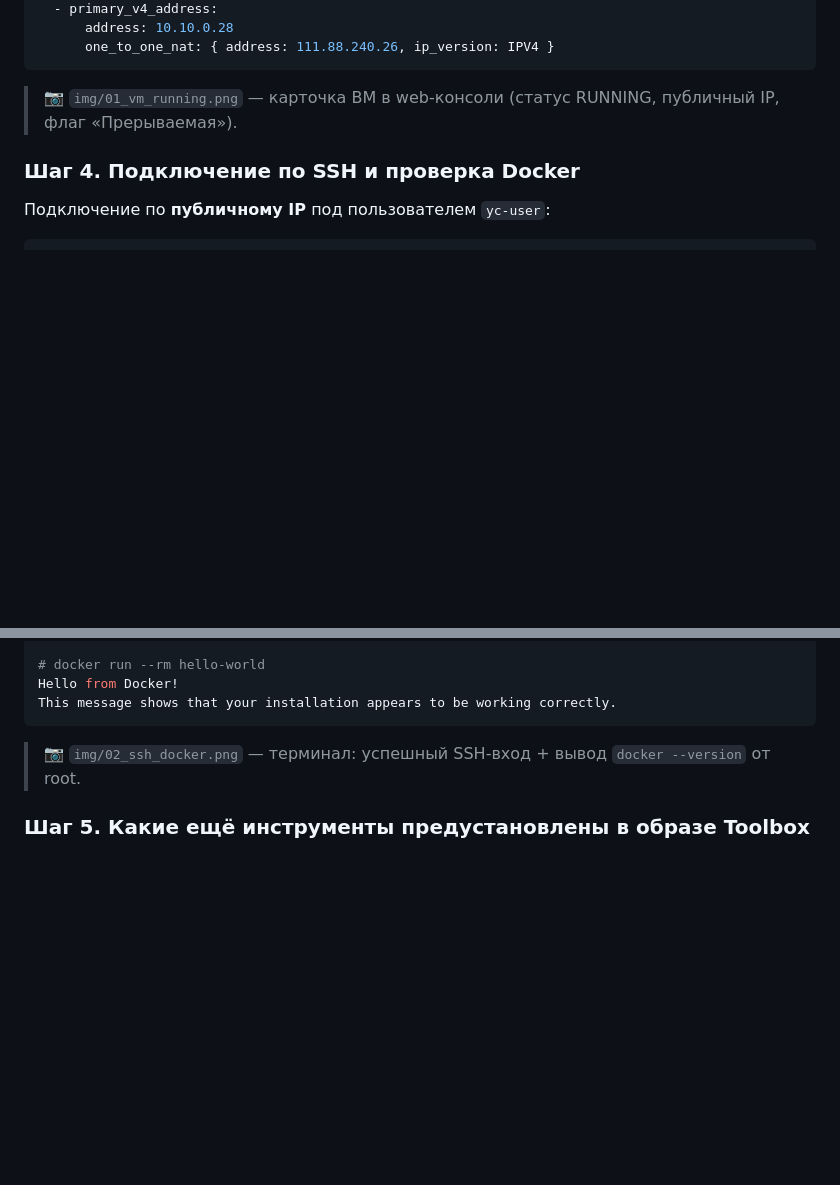
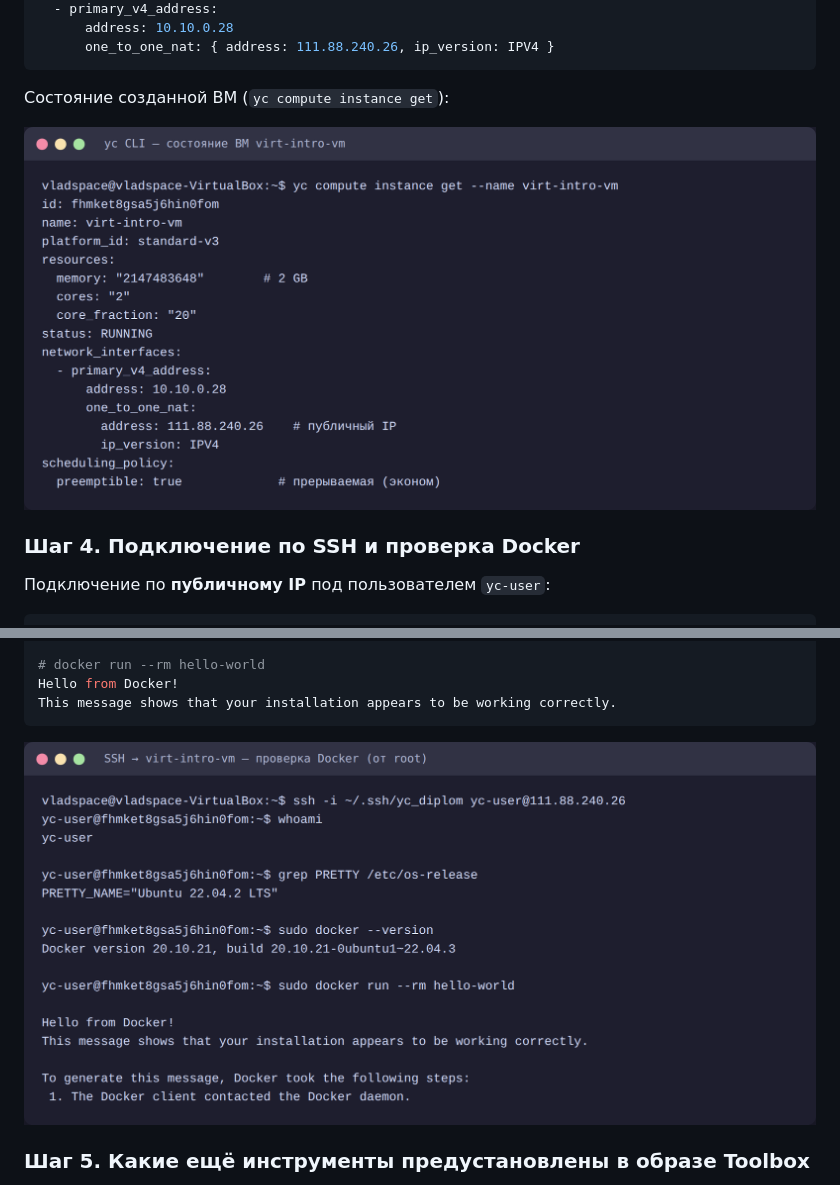
Before and after one commit to vpakspace/devops-netology, a Markdown page: virtualization-intro/README.md, 2 parts joined by grey strips. Drawn GitHub-style; pictures changed too: virtualization-intro/img/01_vm_running.png (added), virtualization-intro/img/02_ssh_docker.png (added); blank space fills up the shorter version.

Commit message:
docs: добавлены скриншоты состояния ВМ и SSH+Docker

````diff
--- a/virtualization-intro/README.md
+++ b/virtualization-intro/README.md
@@ -79,7 +79,9 @@ network_interfaces:
       one_to_one_nat: { address: 111.88.240.26, ip_version: IPV4 }
 ```
 
-> 📷 `img/01_vm_running.png` — карточка ВМ в web-консоли (статус RUNNING, публичный IP, флаг «Прерываемая»).
+Состояние созданной ВМ (`yc compute instance get`):
+
+![Состояние ВМ virt-intro-vm](img/01_vm_running.png)
 
 ### Шаг 4. Подключение по SSH и проверка Docker
 
@@ -104,7 +106,7 @@ Hello from Docker!
 This message shows that your installation appears to be working correctly.
 ```
 
-> 📷 `img/02_ssh_docker.png` — терминал: успешный SSH-вход + вывод `docker --version` от root.
+![SSH-вход и проверка Docker от root](img/02_ssh_docker.png)
 
 ### Шаг 5. Какие ещё инструменты предустановлены в образе Toolbox
 
````
